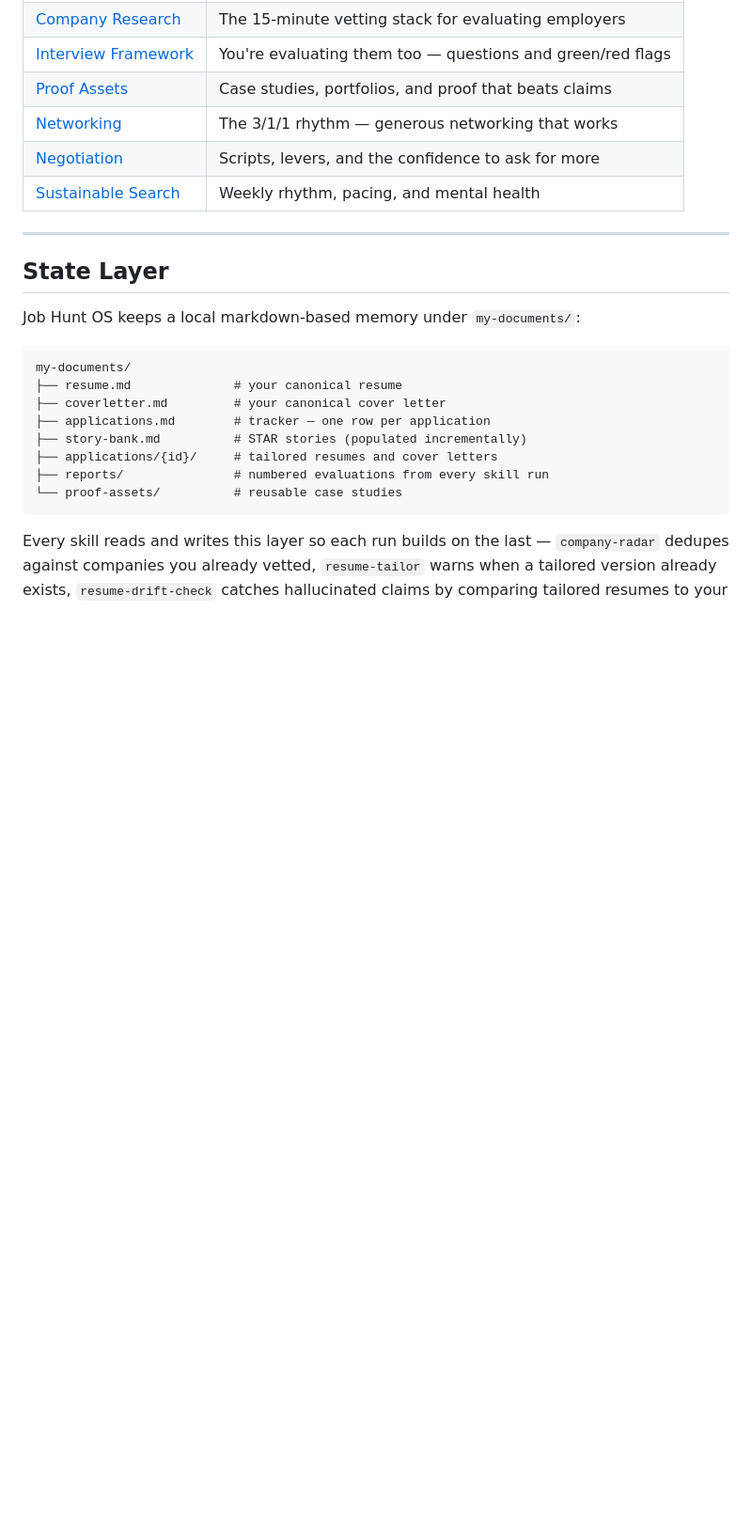
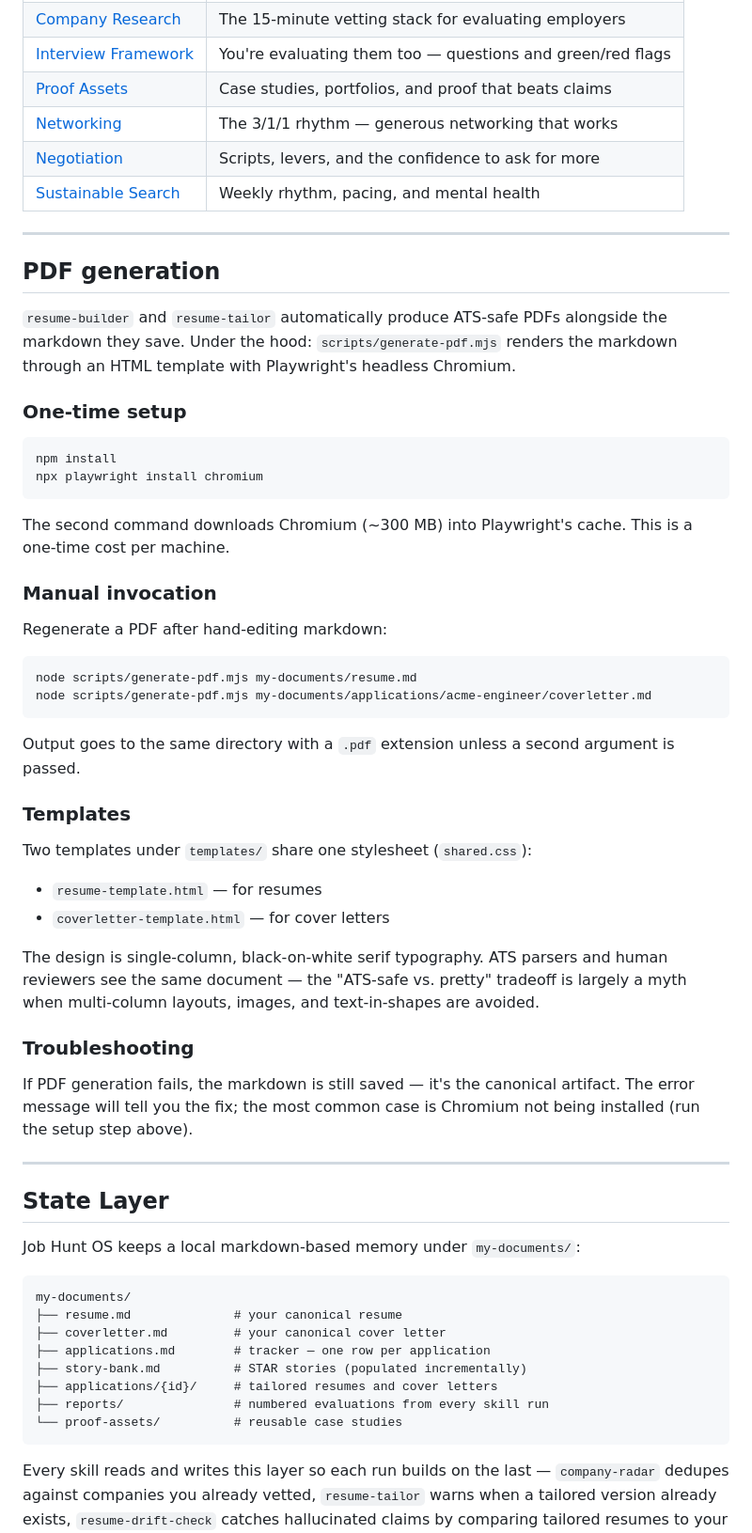
Before and after one commit to Remotivated/job-hunt-skills, a Markdown page: README.md, the part around the change. Shown at 94% size. Rendered like a GitHub page; blank space fills up the shorter version.

Commit message:
docs(readme): document PDF generation setup and usage
Co-Authored-By: Claude Opus 4.6 (1M context) <noreply@anthropic.com>

````diff
--- a/README.md
+++ b/README.md
@@ -50,6 +50,45 @@ Job Hunt OS is a system for the other approach — Claude skills, standalone pro
 | [Networking](guides/networking-guide.md) | The 3/1/1 rhythm — generous networking that works |
 | [Negotiation](guides/negotiation-guide.md) | Scripts, levers, and the confidence to ask for more |
 | [Sustainable Search](guides/sustainable-search.md) | Weekly rhythm, pacing, and mental health |
+
+---
+
+## PDF generation
+
+`resume-builder` and `resume-tailor` automatically produce ATS-safe PDFs alongside the markdown they save. Under the hood: `scripts/generate-pdf.mjs` renders the markdown through an HTML template with Playwright's headless Chromium.
+
+### One-time setup
+
+```bash
+npm install
+npx playwright install chromium
+```
+
+The second command downloads Chromium (~300 MB) into Playwright's cache. This is a one-time cost per machine.
+
+### Manual invocation
+
+Regenerate a PDF after hand-editing markdown:
+
+```bash
+node scripts/generate-pdf.mjs my-documents/resume.md
+node scripts/generate-pdf.mjs my-documents/applications/acme-engineer/coverletter.md
+```
+
+Output goes to the same directory with a `.pdf` extension unless a second argument is passed.
+
+### Templates
+
+Two templates under `templates/` share one stylesheet (`shared.css`):
+
+- `resume-template.html` — for resumes
+- `coverletter-template.html` — for cover letters
+
+The design is single-column, black-on-white serif typography. ATS parsers and human reviewers see the same document — the "ATS-safe vs. pretty" tradeoff is largely a myth when multi-column layouts, images, and text-in-shapes are avoided.
+
+### Troubleshooting
+
+If PDF generation fails, the markdown is still saved — it's the canonical artifact. The error message will tell you the fix; the most common case is Chromium not being installed (run the setup step above).
 
 ---
 
````
